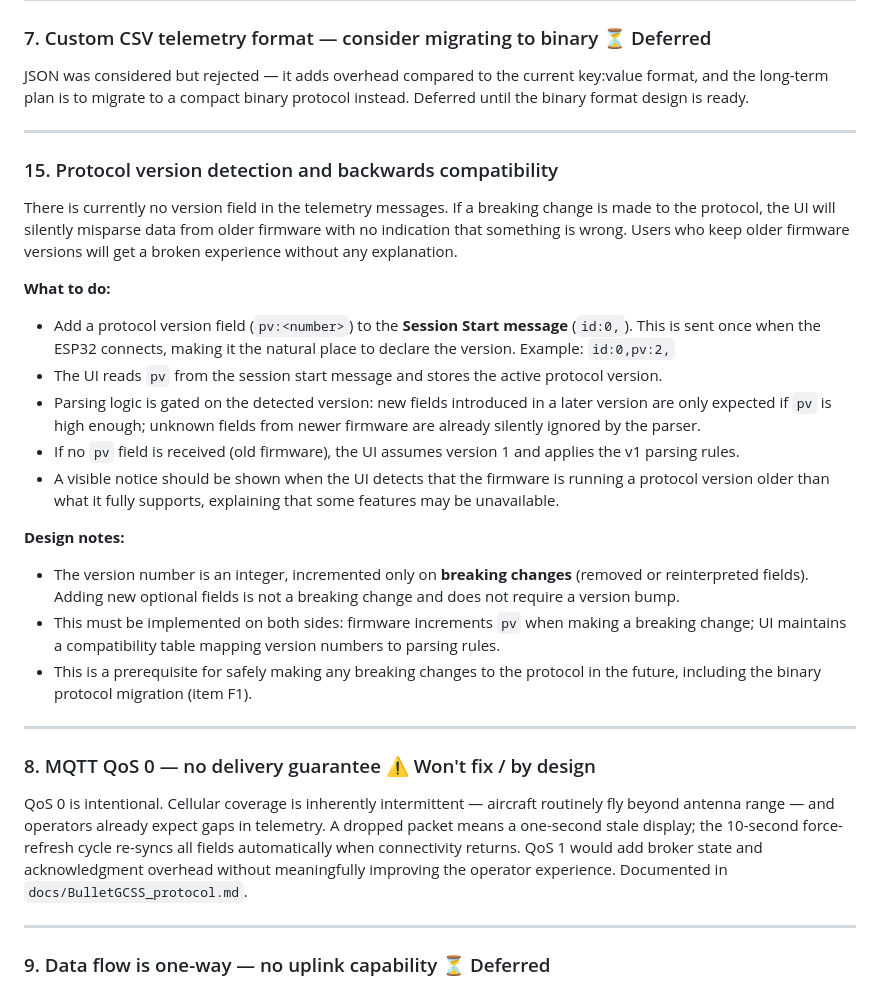
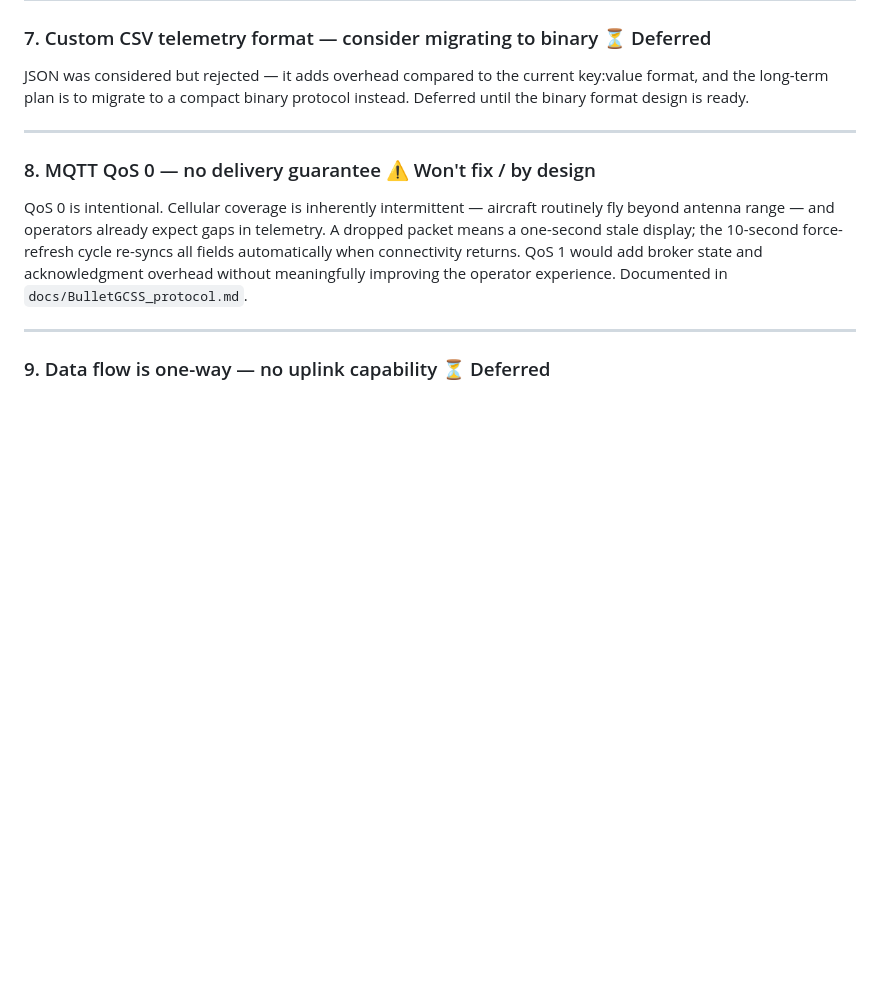
Before and after one commit to danarrib/BulletGCSS, a Markdown page: docs/TODO.md, the part around one of its changes. Drawn GitHub-style; blank space fills up the shorter version.

```diff
--- a/docs/TODO.md
+++ b/docs/TODO.md
@@ -48,24 +15,6 @@ Added a friendly privacy note to `README.md` informing users that the default pu
 
 ### 7. Custom CSV telemetry format — consider migrating to binary ⏳ Deferred
 JSON was considered but rejected — it adds overhead compared to the current key:value format, and the long-term plan is to migrate to a compact binary protocol instead. Deferred until the binary format design is ready.
-
----
-
-### 15. Protocol version detection and backwards compatibility
-There is currently no version field in the telemetry messages. If a breaking change is made to the protocol, the UI will silently misparse data from older firmware with no indication that something is wrong. Users who keep older firmware versions will get a broken experience without any explanation.
-
-**What to do:**
-
-- Add a protocol version field (`pv:<number>`) to the **Session Start message** (`id:0,`). This is sent once when the ESP32 connects, making it the natural place to declare the version. Example: `id:0,pv:2,`
-- The UI reads `pv` from the session start message and stores the active protocol version.
-- Parsing logic is gated on the detected version: new fields introduced in a later version are only expected if `pv` is high enough; unknown fields from newer firmware are already silently ignored by the parser.
-- If no `pv` field is received (old firmware), the UI assumes version 1 and applies the v1 parsing rules.
-- A visible notice should be shown when the UI detects that the firmware is running a protocol version older than what it fully supports, explaining that some features may be unavailable.
-
-**Design notes:**
-- The version number is an integer, incremented only on **breaking changes** (removed or reinterpreted fields). Adding new optional fields is not a breaking change and does not require a version bump.
-- This must be implemented on both sides: firmware increments `pv` when making a breaking change; UI maintains a compatibility table mapping version numbers to parsing rules.
-- This is a prerequisite for safely making any breaking changes to the protocol in the future, including the binary protocol migration (item F1).
 
 ---
 
```
Also changed, not shown: other parts of docs/TODO.md (+13 -77 lines).
